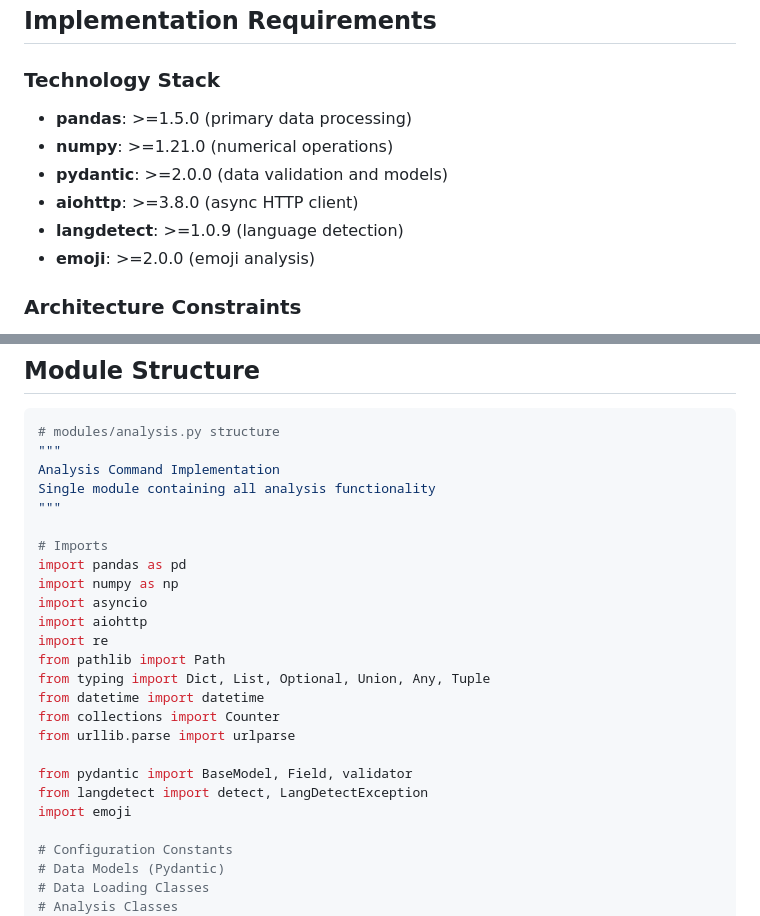
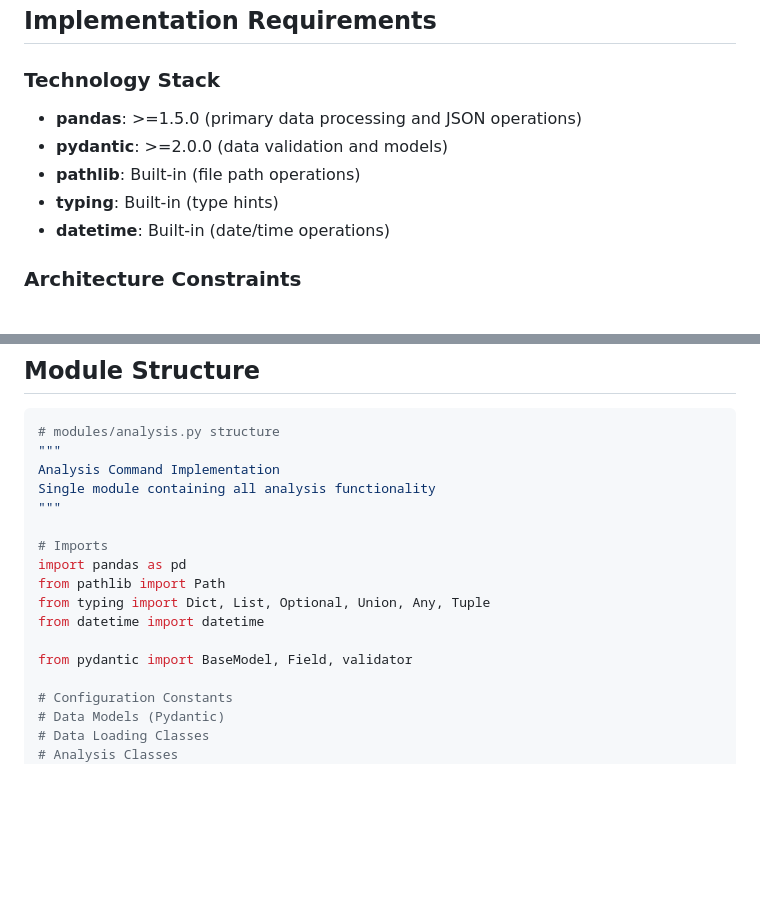
Before and after one commit to semad/getMedia, a Markdown page: docs/ANALYSIS_IMPLEMENTATION_SPEC.md, 2 parts joined by grey strips. Rendered like a GitHub page; blank space fills up the shorter version.

Commit message:
docs: Remove unused imports from implementation specification
Cleaned up imports to only include what's actually used in the code:

## Removed Unused Imports:
- numpy (not used in any code examples)
- asyncio (not used in any code examples)
- aiohttp (not used in any code examples)
- re (regex not used in any code examples)
- collections.Counter (not used in any code examples)
- urllib.parse.urlparse (not used in any code examples)
- langdetect (not used in any code examples)
- emoji (not used in any code examples)

## Kept Essential Imports:
- pandas (extensively used for all data operations)
- pathlib.Path (used for file path operations)
- typing (used for type hints throughout)
- datetime (used for date/time operations)
- pydantic (used for data models and validation)

## Updated Technology Stack:
- Simplified to only include actually used dependencies
- Removed external dependencies that aren't implemented
- Focused on core pandas + pydantic architecture

This makes the implementation specification cleaner and more accurate
to what would actually be implemented in the single module.

```diff
--- a/docs/ANALYSIS_IMPLEMENTATION_SPEC.md
+++ b/docs/ANALYSIS_IMPLEMENTATION_SPEC.md
@@ -7,12 +7,11 @@ This document provides detailed implementation specifications for the `analysis`
 ## Implementation Requirements
 
 ### Technology Stack
-- **pandas**: >=1.5.0 (primary data processing)
-- **numpy**: >=1.21.0 (numerical operations)
+- **pandas**: >=1.5.0 (primary data processing and JSON operations)
 - **pydantic**: >=2.0.0 (data validation and models)
-- **aiohttp**: >=3.8.0 (async HTTP client)
-- **langdetect**: >=1.0.9 (language detection)
-- **emoji**: >=2.0.0 (emoji analysis)
+- **pathlib**: Built-in (file path operations)
+- **typing**: Built-in (type hints)
+- **datetime**: Built-in (date/time operations)
 
 ### Architecture Constraints
 1. **Single Module**: All code in `modules/analysis.py` (600-800 lines)
@@ -32,19 +31,11 @@ Single module containing all analysis functionality
 
 # Imports
 import pandas as pd
-import numpy as np
-import asyncio
-import aiohttp
-import re
 from pathlib import Path
 from typing import Dict, List, Optional, Union, Any, Tuple
 from datetime import datetime
-from collections import Counter
-from urllib.parse import urlparse
 
 from pydantic import BaseModel, Field, validator
-from langdetect import detect, LangDetectException
-import emoji
 
 # Configuration Constants
 # Data Models (Pydantic)
```
